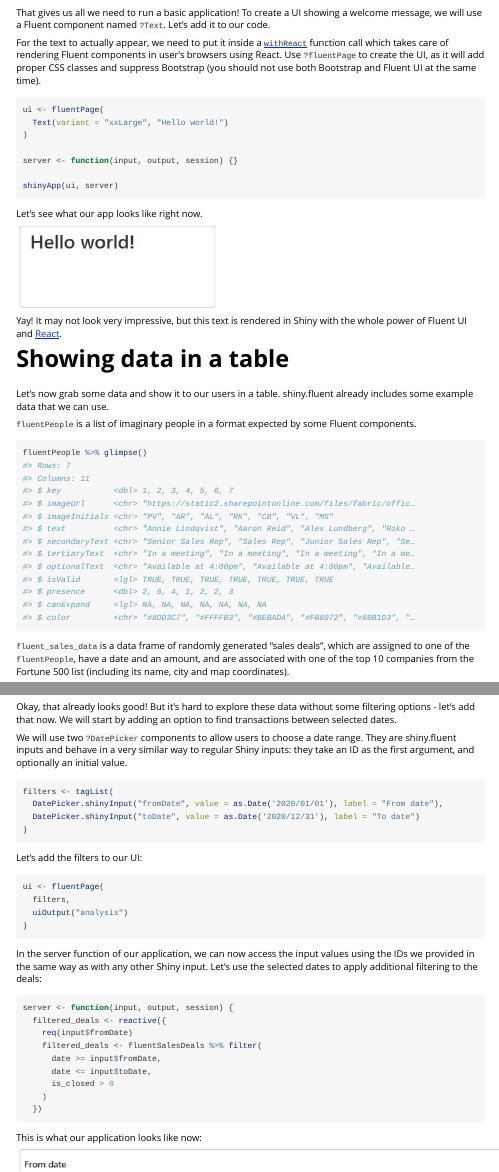
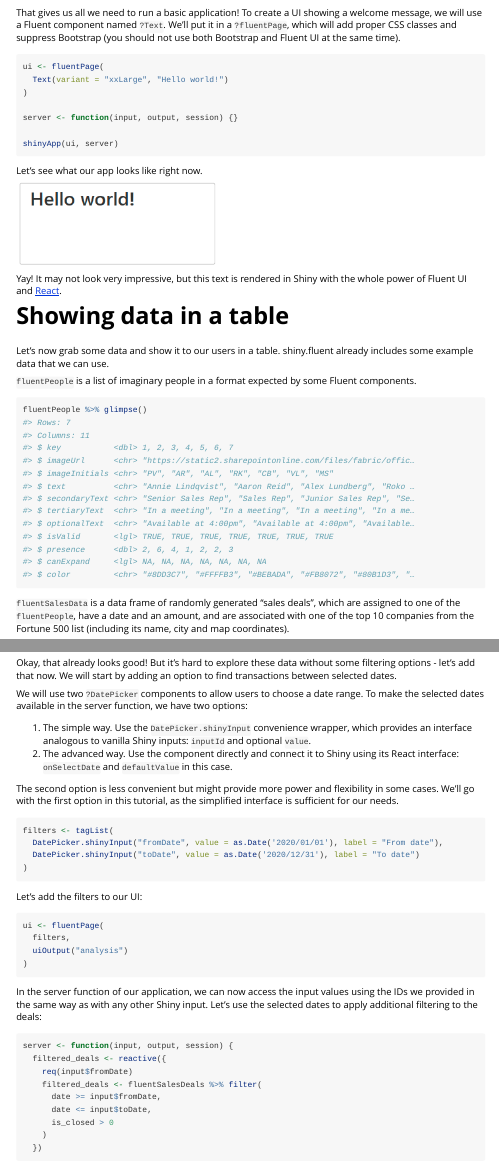
Before and after one commit to Appsilon/shiny.fluent, an R Markdown document (vignettes/shiny-fluent.Rmd): the page in a window 1100 px wide, from 260 px down, and a second part further down, joined at a grey line. Rendered offline with R 4.5, knitr and Pandoc, with nearby package versions; long lines of code are wrapped.

Commit message:
UPdate README and Tutorial 1

````diff
--- a/vignettes/shiny-fluent.Rmd
+++ b/vignettes/shiny-fluent.Rmd
@@ -42,12 +42,10 @@ do.call(knitr::read_chunk, list(path = "../inst/examples/tutorial/05_more_output
 ```{r helloworld-dependencies, eval=FALSE}
 ```
 
-That gives us all we need to run a basic application! To create a UI showing a welcome message, we will use a Fluent component named `?Text`. Let's add it to our code.
-
-For the text to actually appear, we need to put it inside a
-[`withReact`](https://appsilon.github.io/shiny.react/reference/withReact.html) function call
-which takes care of rendering Fluent components in user's browsers using React.
-Use `?fluentPage` to create the UI, as it will add proper CSS classes and suppress Bootstrap
+That gives us all we need to run a basic application!
+To create a UI showing a welcome message, we will use a Fluent component named `?Text`.
+We'll put it in a `?fluentPage`,
+which will add proper CSS classes and suppress Bootstrap
 (you should not use both Bootstrap and Fluent UI at the same time).
 
 ```{r helloworld, eval=FALSE}
@@ -72,7 +70,7 @@ shiny.fluent already includes some example data that we can use.
 fluentPeople %>% glimpse()
 ```
 
-`fluent_sales_data` is a data frame of randomly generated "sales deals", which are assigned to one of the `fluentPeople`, have a date and an amount, and are associated with one of the top 10 companies from the Fortune 500 list (including its name, city and map coordinates).
+`fluentSalesData` is a data frame of randomly generated "sales deals", which are assigned to one of the `fluentPeople`, have a date and an amount, and are associated with one of the top 10 companies from the Fortune 500 list (including its name, city and map coordinates).
 
 ```{r}
 fluentSalesDeals %>% glimpse()
@@ -104,8 +100,18 @@ Okay, that already looks good! But it's hard to explore these data without some
 We will start by adding an option to find transactions between selected dates.
 
 We will use two `?DatePicker` components to allow users to choose a date range.
-They are shiny.fluent inputs and behave in a very similar way to regular Shiny inputs:
-they take an ID as the first argument, and optionally an initial value.
+To make the selected dates available in the server function, we have two options:
+
+1. The simple way.
+  Use the `DatePicker.shinyInput` convenience wrapper,
+  which provides an interface analogous to vanilla Shiny inputs: `inputId` and optional `value`.
+2. The advanced way.
+  Use the component directly and connect it to Shiny using its React interface:
+  `onSelectDate` and `defaultValue` in this case.
+
+The second option is less convenient but might provide more power and flexibility in some cases.
+We'll go with the first option in this tutorial,
+as the simplified interface is sufficient for our needs.
 
 ```{r 03_filters_ui, eval=FALSE}
 ```
````
Also changed, not shown: README.md, vignettes/shiny-fluent.Rmd (2 more changed lines).
